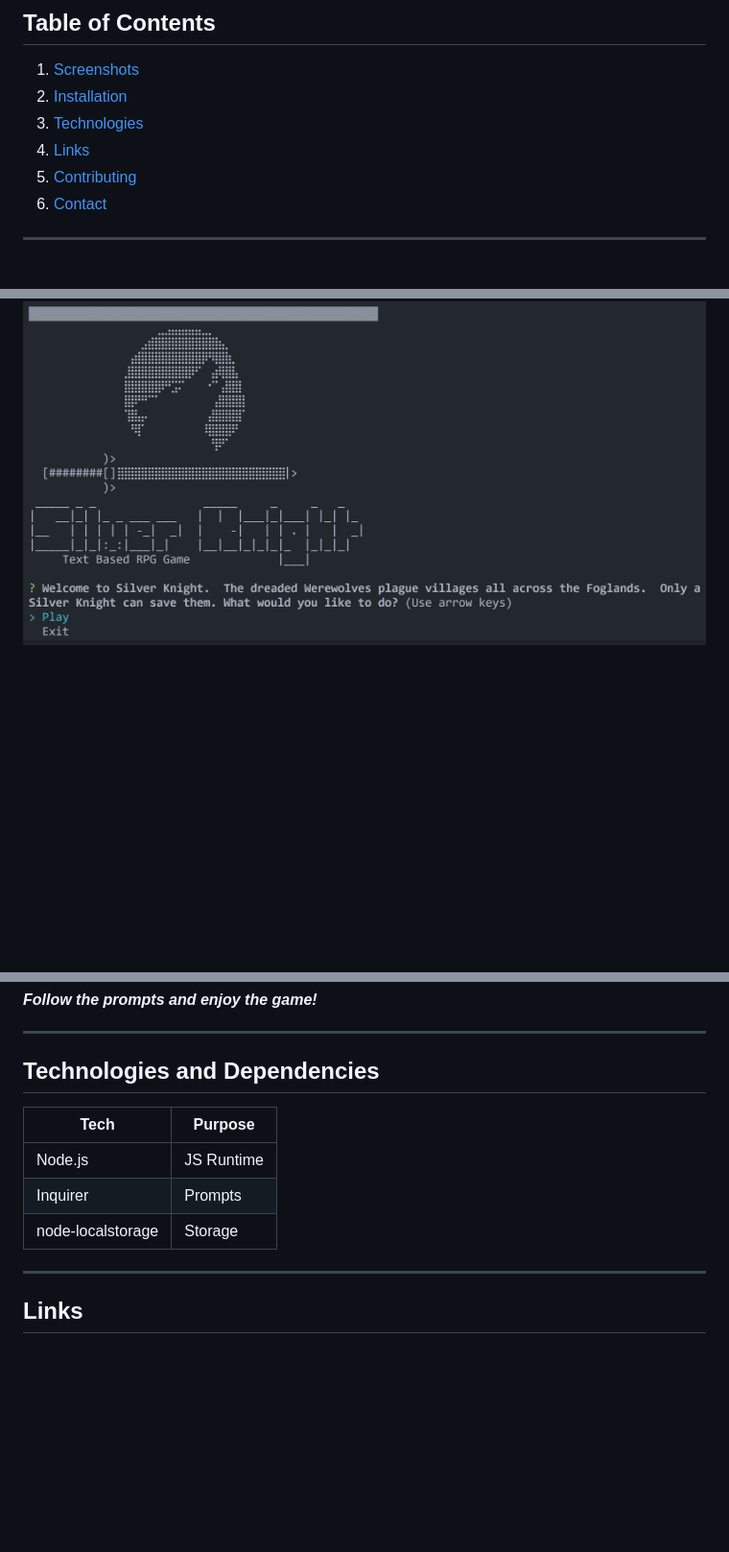
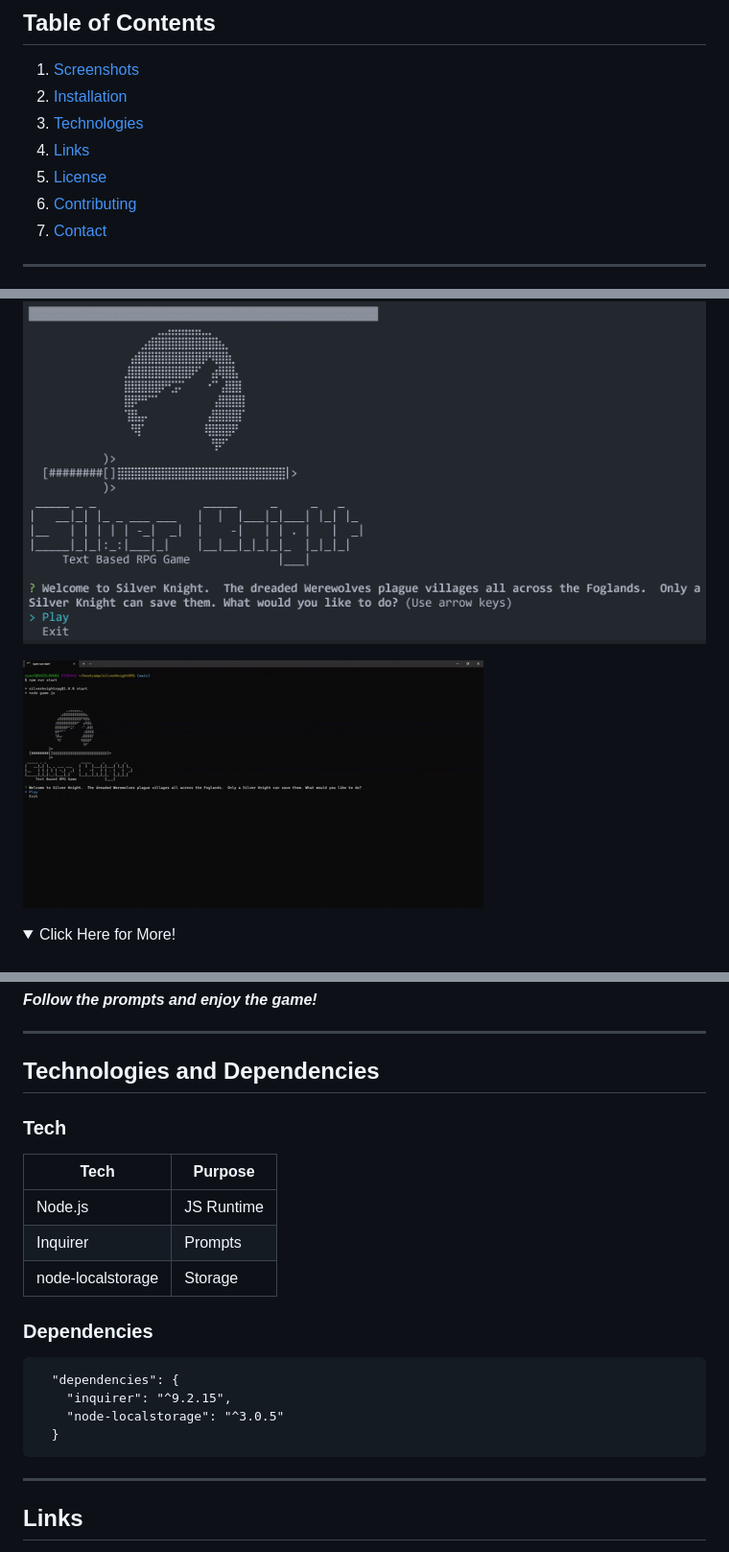
Before and after one commit to 8BitGinger/silverKnightRPG, a Markdown page: README.md, 3 parts joined by grey strips. Shown: that part at 96% size. Drawn GitHub-style; pictures changed too: assets/images/silverKnight - demo.gif (added); folded sections open; blank space fills up the shorter version.

Commit message:
added gif and made changes to README file

````diff
--- a/README.md
+++ b/README.md
@@ -13,6 +13,7 @@
 1. [Installation](#install)
 1. [Technologies](#tech)
 1. [Links](#links)
+1. [License](#license)
 1. [Contributing](#contribute)
 1. [Contact](#contact)
 
@@ -23,5 +24,14 @@
 ## Screenshots
 
 ![screenshot-intro](./assets/images/silverKnight%20-%20logoScreen.png)
+
+![gif](./assets/images/silverKnight%20-%20demo.gif)
+
+<details closed>
+
+<summary>Click Here for More!</summary>
+
+<br>
+
 ![screenshot-intro](./assets/images/silverKnight%20-%20exitScreen.png)
 ![screenshot-intro](./assets/images/silverKnight%20-%20killScreen.png)
@@ -58,11 +70,22 @@ npm run start
 
 ## Technologies and Dependencies
 
+### Tech
+
 | Tech              | Purpose    |
 | ----------------- | ---------- |
 | Node.js           | JS Runtime |
 | Inquirer          | Prompts    |
 | node-localstorage | Storage    |
+
+### Dependencies
+
+```
+  "dependencies": {
+    "inquirer": "^9.2.15",
+    "node-localstorage": "^3.0.5"
+  }
+```
 
 ---
 
````
Also changed, not shown: other parts of README.md (+10 -0 lines).
